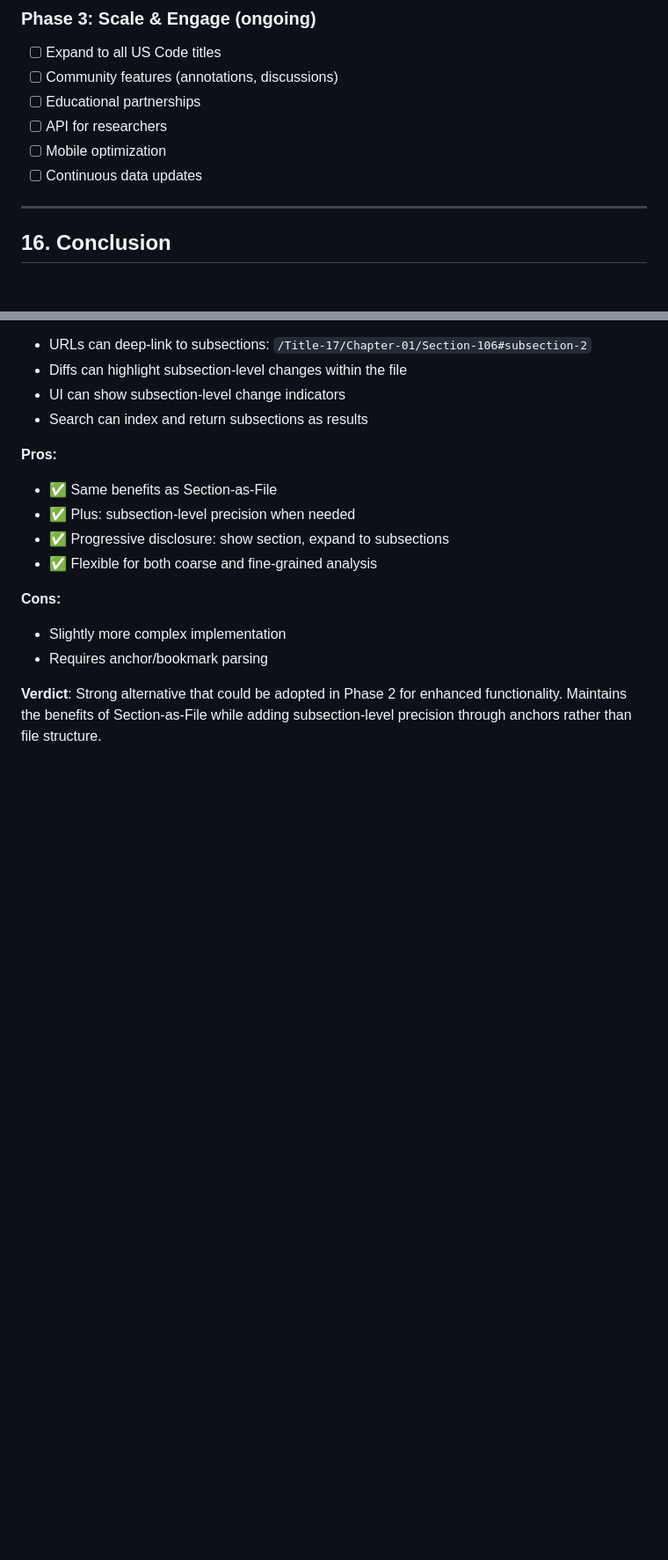
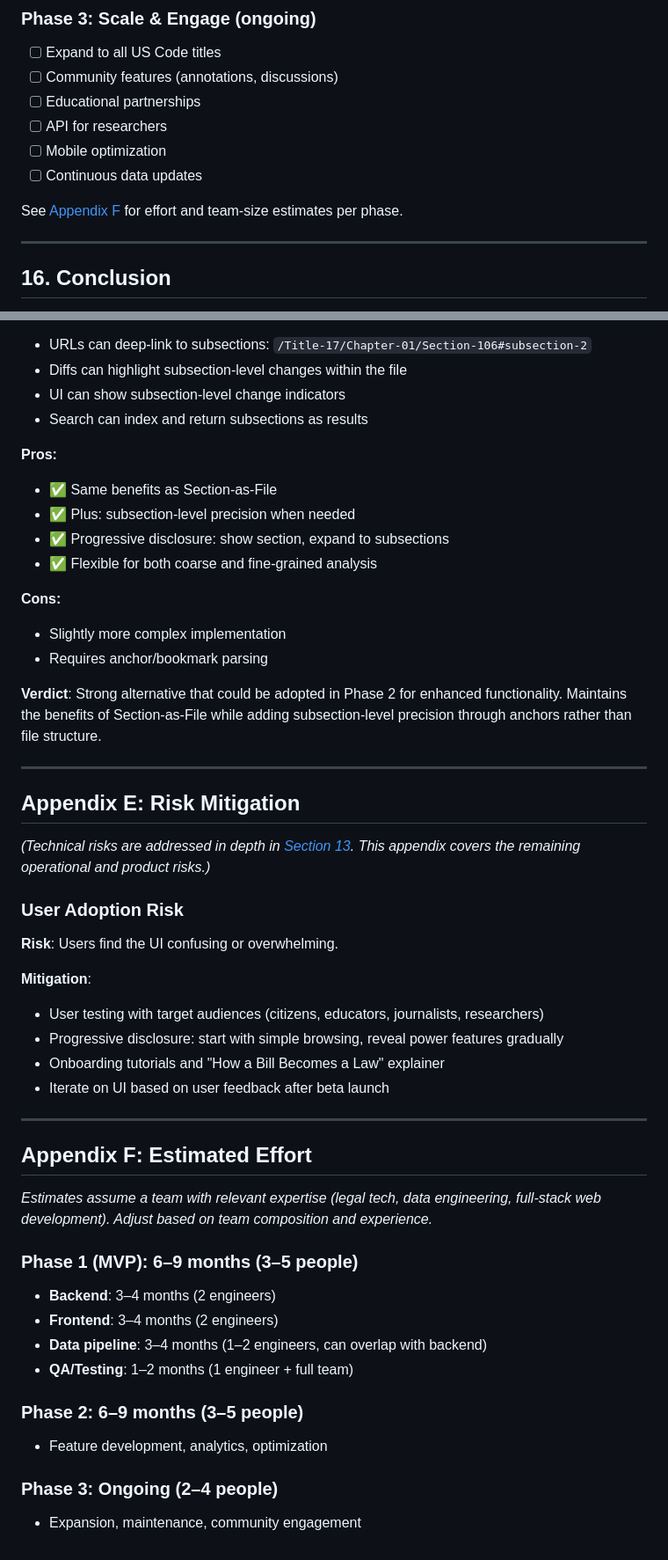
Before and after one commit to SanthoshBala/code-we-live-by, a Markdown page: THE_CODE_WE_LIVE_BY_SPEC.md, 2 parts joined by grey strips. Shown at 88% size. Drawn GitHub-style; blank space fills up the shorter version.

```diff
--- a/THE_CODE_WE_LIVE_BY_SPEC.md
+++ b/THE_CODE_WE_LIVE_BY_SPEC.md
@@ -1426,6 +1458,8 @@ When a title is enacted as positive law, it creates complex attribution scenario
 - [ ] Mobile optimization
 - [ ] Continuous data updates
 
+See [Appendix F](#appendix-f-estimated-effort) for effort and team-size estimates per phase.
+
 ---
 
 ## 16. Conclusion
@@ -1621,3 +1655,37 @@ to prepare derivative works based upon the copyrighted work;
 - Requires anchor/bookmark parsing
 
 **Verdict**: Strong alternative that could be adopted in Phase 2 for enhanced functionality. Maintains the benefits of Section-as-File while adding subsection-level precision through anchors rather than file structure.
+
+---
+
+## Appendix E: Risk Mitigation
+
+*(Technical risks are addressed in depth in [Section 13](#13-technical-challenges--mitigations). This appendix covers the remaining operational and product risks.)*
+
+### User Adoption Risk
+
+**Risk**: Users find the UI confusing or overwhelming.
+
+**Mitigation**:
+- User testing with target audiences (citizens, educators, journalists, researchers)
+- Progressive disclosure: start with simple browsing, reveal power features gradually
+- Onboarding tutorials and "How a Bill Becomes a Law" explainer
+- Iterate on UI based on user feedback after beta launch
+
+---
+
+## Appendix F: Estimated Effort
+
+*Estimates assume a team with relevant expertise (legal tech, data engineering, full-stack web development). Adjust based on team composition and experience.*
+
+### Phase 1 (MVP): 6–9 months (3–5 people)
+- **Backend**: 3–4 months (2 engineers)
+- **Frontend**: 3–4 months (2 engineers)
+- **Data pipeline**: 3–4 months (1–2 engineers, can overlap with backend)
+- **QA/Testing**: 1–2 months (1 engineer + full team)
+
+### Phase 2: 6–9 months (3–5 people)
+- Feature development, analytics, optimization
+
+### Phase 3: Ongoing (2–4 people)
+- Expansion, maintenance, community engagement
```
Also changed, not shown: other parts of THE_CODE_WE_LIVE_BY_SPEC.md (+32 -0 lines), TASKS.md (+3 -77 lines).
